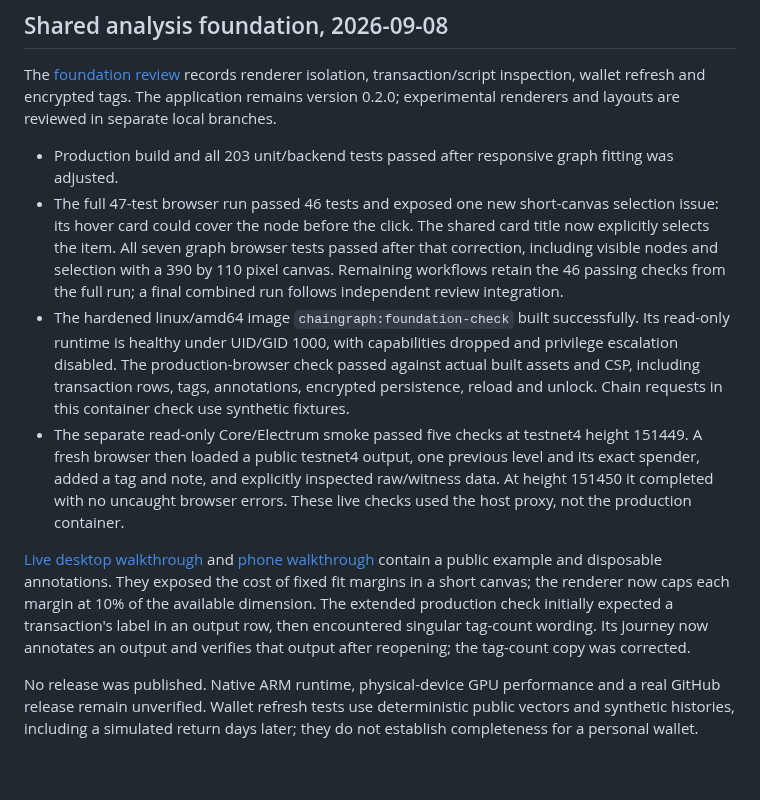
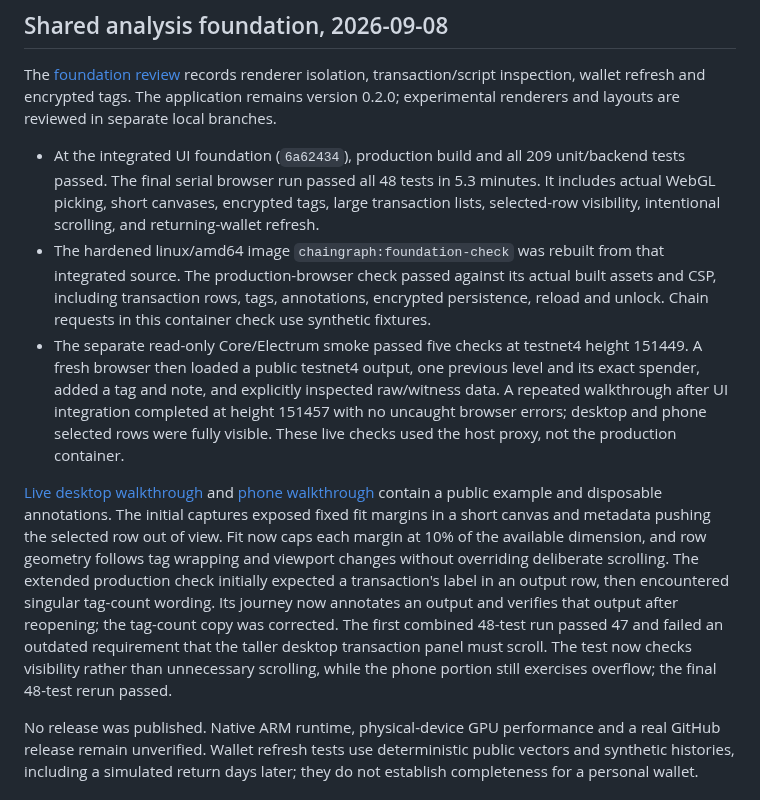
Before and after one commit to remcoros/chaingraph, a Markdown page: docs/validation.md, the part around the change. Rendered like a GitHub page; blank space fills up the shorter version.

```diff
--- a/docs/validation.md
+++ b/docs/validation.md
@@ -4,12 +4,11 @@
 
 The [foundation review](reviews/2026-09-08-foundation.md) records renderer isolation, transaction/script inspection, wallet refresh and encrypted tags. The application remains version 0.2.0; experimental renderers and layouts are reviewed in separate local branches.
 
-- Production build and all 203 unit/backend tests passed after responsive graph fitting was adjusted.
-- The full 47-test browser run passed 46 tests and exposed one new short-canvas selection issue: its hover card could cover the node before the click. The shared card title now explicitly selects the item. All seven graph browser tests passed after that correction, including visible nodes and selection with a 390 by 110 pixel canvas. Remaining workflows retain the 46 passing checks from the full run; a final combined run follows independent review integration.
-- The hardened linux/amd64 image `chaingraph:foundation-check` built successfully. Its read-only runtime is healthy under UID/GID 1000, with capabilities dropped and privilege escalation disabled. The production-browser check passed against actual built assets and CSP, including transaction rows, tags, annotations, encrypted persistence, reload and unlock. Chain requests in this container check use synthetic fixtures.
-- The separate read-only Core/Electrum smoke passed five checks at testnet4 height 151449. A fresh browser then loaded a public testnet4 output, one previous level and its exact spender, added a tag and note, and explicitly inspected raw/witness data. At height 151450 it completed with no uncaught browser errors. These live checks used the host proxy, not the production container.
+- At the integrated UI foundation (`6a62434`), production build and all 209 unit/backend tests passed. The final serial browser run passed all 48 tests in 5.3 minutes. It includes actual WebGL picking, short canvases, encrypted tags, large transaction lists, selected-row visibility, intentional scrolling, and returning-wallet refresh.
+- The hardened linux/amd64 image `chaingraph:foundation-check` was rebuilt from that integrated source. The production-browser check passed against its actual built assets and CSP, including transaction rows, tags, annotations, encrypted persistence, reload and unlock. Chain requests in this container check use synthetic fixtures.
+- The separate read-only Core/Electrum smoke passed five checks at testnet4 height 151449. A fresh browser then loaded a public testnet4 output, one previous level and its exact spender, added a tag and note, and explicitly inspected raw/witness data. A repeated walkthrough after UI integration completed at height 151457 with no uncaught browser errors; desktop and phone selected rows were fully visible. These live checks used the host proxy, not the production container.
 
-[Live desktop walkthrough](screenshots/foundation-live-desktop.png) and [phone walkthrough](screenshots/foundation-live-mobile.png) contain a public example and disposable annotations. They exposed the cost of fixed fit margins in a short canvas; the renderer now caps each margin at 10% of the available dimension. The extended production check initially expected a transaction's label in an output row, then encountered singular tag-count wording. Its journey now annotates an output and verifies that output after reopening; the tag-count copy was corrected.
+[Live desktop walkthrough](screenshots/foundation-live-desktop.png) and [phone walkthrough](screenshots/foundation-live-mobile.png) contain a public example and disposable annotations. The initial captures exposed fixed fit margins in a short canvas and metadata pushing the selected row out of view. Fit now caps each margin at 10% of the available dimension, and row geometry follows tag wrapping and viewport changes without overriding deliberate scrolling. The extended production check initially expected a transaction's label in an output row, then encountered singular tag-count wording. Its journey now annotates an output and verifies that output after reopening; the tag-count copy was corrected. The first combined 48-test run passed 47 and failed an outdated requirement that the taller desktop transaction panel must scroll. The test now checks visibility rather than unnecessary scrolling, while the phone portion still exercises overflow; the final 48-test rerun passed.
 
 No release was published. Native ARM runtime, physical-device GPU performance and a real GitHub release remain unverified. Wallet refresh tests use deterministic public vectors and synthetic histories, including a simulated return days later; they do not establish completeness for a personal wallet.
 
```
Also changed, not shown: README.md (+1 -1 lines), docs/research/core-keepalive.md (added, +30 -0 lines), docs/reviews/2026-09-08-foundation.md (+15 -0 lines), docs/screenshots/foundation-live-desktop.png, docs/screenshots/foundation-live-mobile.png, 1 other file.
